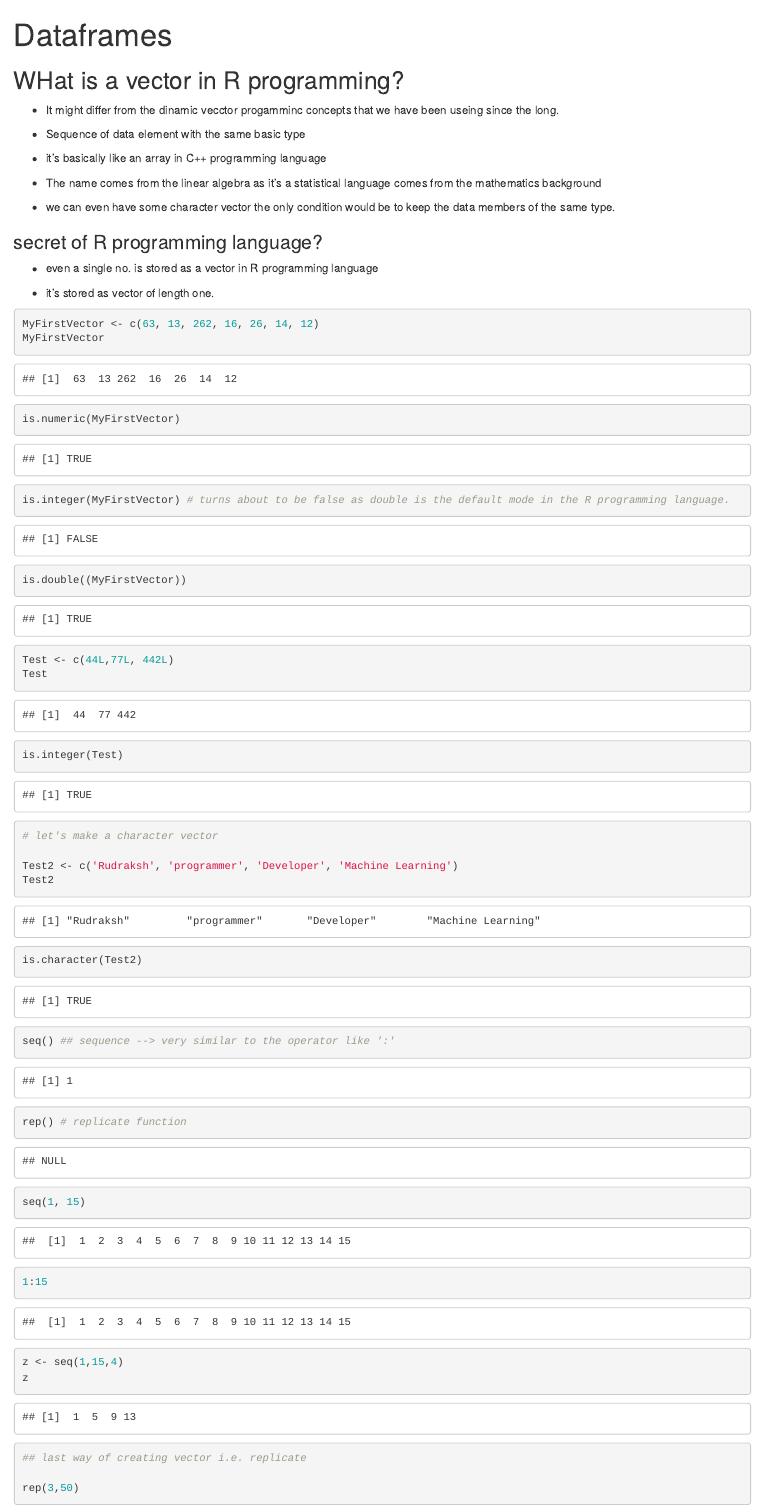
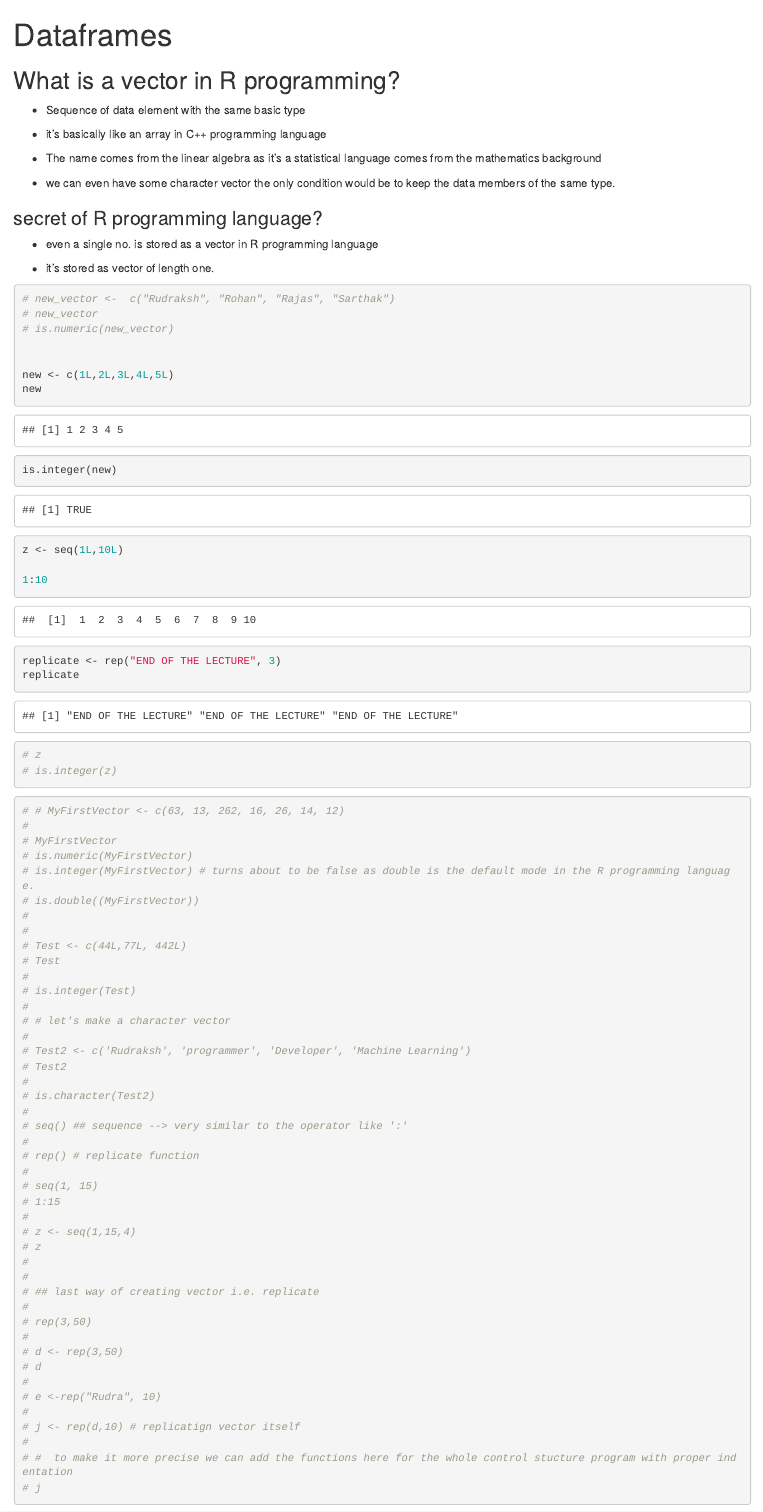
Before and after one commit to rudrakshkarpe/Peer-Teaching-Program-2022-R-programming-Language, an R Markdown document (The R Programming/DataFrames.Rmd): the page in a window 1100 px wide, from its top. Rendered offline with R 4.5, knitr and Pandoc, with nearby package versions.

Commit message:
udpated with the peer teaching leacture 05

````diff
--- a/The R Programming/DataFrames.Rmd
+++ b/The R Programming/DataFrames.Rmd
@@ -3,9 +3,7 @@ title: "Dataframes"
 output: html_document
 ---
 
-## WHat is a vector in R programming?
-
-- It might differ from the dinamic vecctor progamminc concepts that we have been useing since the long.
+## What is a vector in R programming?
 
 
 - Sequence of data element with the same basic type
@@ -23,38 +21,72 @@ output: html_document
 - it's stored as vector of length one.
 
 ```{r}
+# new_vector <-  c("Rudraksh", "Rohan", "Rajas", "Sarthak")
+# new_vector
+# is.numeric(new_vector)
 
 
-MyFirstVector <- c(63, 13, 262, 16, 26, 14, 12)
-MyFirstVector
-is.numeric(MyFirstVector)
-is.integer(MyFirstVector) # turns about to be false as double is the default mode in the R programming language.
-is.double((MyFirstVector))
+new <- c(1L,2L,3L,4L,5L)
+new
+is.integer(new)
+
+z <- seq(1L,10L)
+
+1:10
+
+replicate <- rep("END OF THE LECTURE", 3)
+replicate
+
+# z
+# is.integer(z)
+
+```
 
 
-Test <- c(44L,77L, 442L)
-Test
-
-is.integer(Test)
-
-# let's make a character vector
-
-Test2 <- c('Rudraksh', 'programmer', 'Developer', 'Machine Learning')
-Test2
-
-is.character(Test2)
-
-seq() ## sequence --> very similar to the operator like ':'
-
-rep() # replicate function
-
-seq(1, 15)
-1:15
-
-z <- seq(1,15,4)
-z
+```{r}
 
 
-## last way of creating vector i.e. replicate
-
-rep(3,50)
+# # MyFirstVector <- c(63, 13, 262, 16, 26, 14, 12)
+#
+# MyFirstVector
+# is.numeric(MyFirstVector)
+# is.integer(MyFirstVector) # turns about to be false as double is the default mode in the R programming language.
+# is.double((MyFirstVector))
+#
+#
+# Test <- c(44L,77L, 442L)
+# Test
+#
+# is.integer(Test)
+#
+# # let's make a character vector
+#
+# Test2 <- c('Rudraksh', 'programmer', 'Developer', 'Machine Learning')
+# Test2
+#
+# is.character(Test2)
+#
+# seq() ## sequence --> very similar to the operator like ':'
+#
+# rep() # replicate function
+#
+# seq(1, 15)
+# 1:15
+#
+# z <- seq(1,15,4)
+# z
+#
+#
+# ## last way of creating vector i.e. replicate
+#
+# rep(3,50)
+#
+# d <- rep(3,50)
+# d
+#
+# e <-rep("Rudra", 10)
+#
+# j <- rep(d,10) # replicatign vector itself
+#
+# #  to make it more precise we can add the functions here for the whole control stucture program with proper indentation
+# j
````
Also changed, not shown: The R Programming/DataFrames.Rmd (10 more changed lines).
